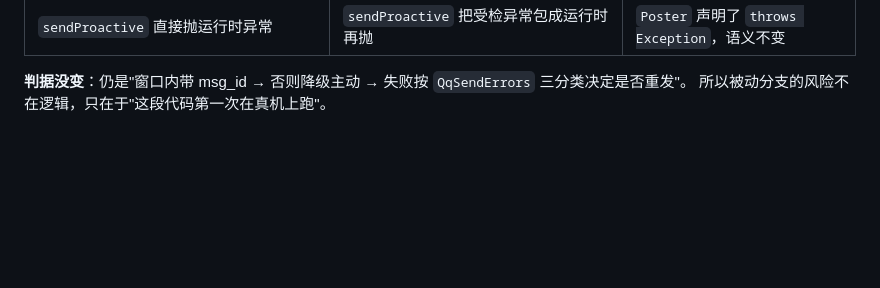
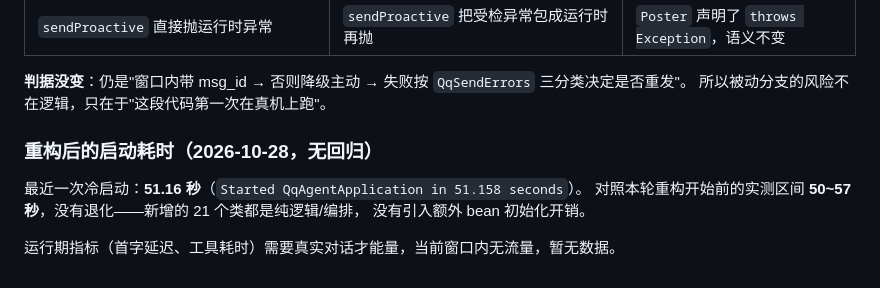
Before and after one commit to liche719/qq-agent, a Markdown page: docs/refactor.md, the part around the change. Rendered like a GitHub page; blank space fills up the shorter version.

Commit message:
docs: startup time unchanged after the refactor

```diff
--- a/docs/refactor.md
+++ b/docs/refactor.md
@@ -354,3 +354,10 @@ curl -sk -X POST https://127.0.0.1/api/admin/actions/alerts/test -H "X-Agent-Adm
 
 **判据没变**：仍是"窗口内带 msg_id → 否则降级主动 → 失败按 `QqSendErrors` 三分类决定是否重发"。
 所以被动分支的风险不在逻辑，只在于"这段代码第一次在真机上跑"。
+### 重构后的启动耗时（2026-10-28，无回归）
+
+最近一次冷启动：**51.16 秒**（`Started QqAgentApplication in 51.158 seconds`）。
+对照本轮重构开始前的实测区间 **50~57 秒**，没有退化——新增的 21 个类都是纯逻辑/编排，
+没有引入额外 bean 初始化开销。
+
+运行期指标（首字延迟、工具耗时）需要真实对话才能量，当前窗口内无流量，暂无数据。
```
